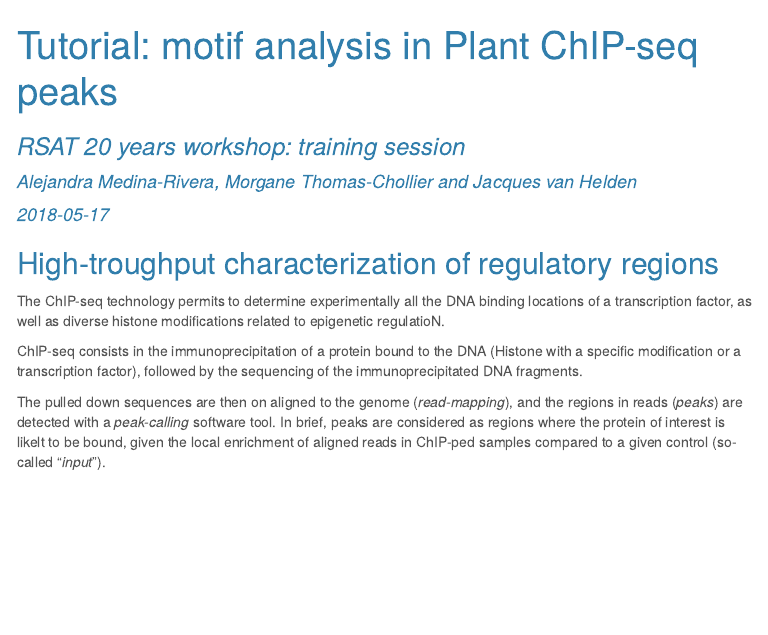
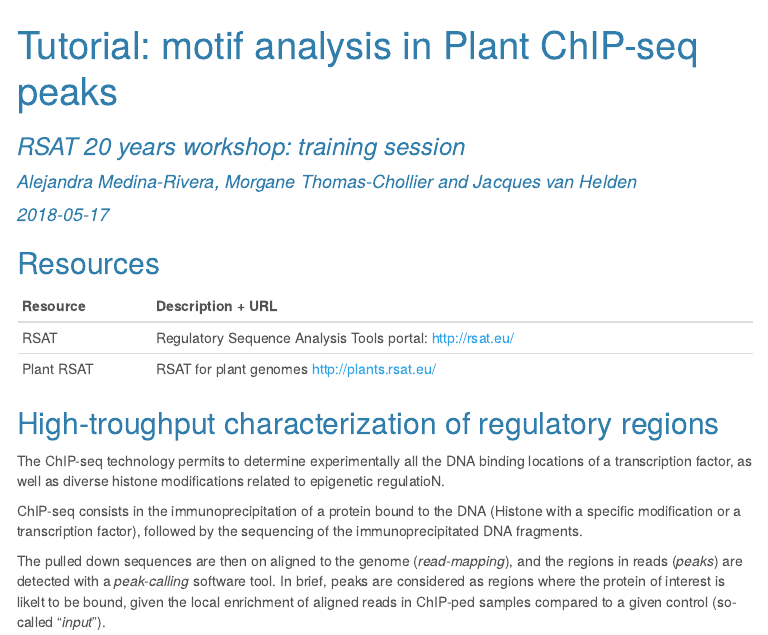
Before and after one commit to rsa-tools/RSAT_20y, an R Markdown document (tutorials/peak-motifs_tutorial.Rmd): the page in a window 1100 px wide, from its top. The pictures show the output file tutorials/peak-motifs_tutorial.html that the author committed with the source, opened offline; library style sheets and scripts come from the installed R packages; menus at the side of the page are left out.

Commit message:
in revision

````diff
--- a/tutorials/peak-motifs_tutorial.Rmd
+++ b/tutorials/peak-motifs_tutorial.Rmd
@@ -73,6 +73,13 @@ knitr::opts_chunk$set(
 
 ```
 
+
+## Resources
+
+| Resource | Description + URL |
+|----------|----------------------------------------|
+| RSAT | Regulatory Sequence Analysis Tools portal: <http://rsat.eu/> |
+| Plant RSAT | RSAT for plant genomes <http://plants.rsat.eu/> |
 
 ## High-troughput characterization of regulatory regions
 
````
Also changed, not shown: index.md (+1 -0 lines), tutorials/peak-motifs_tutorial.html.
